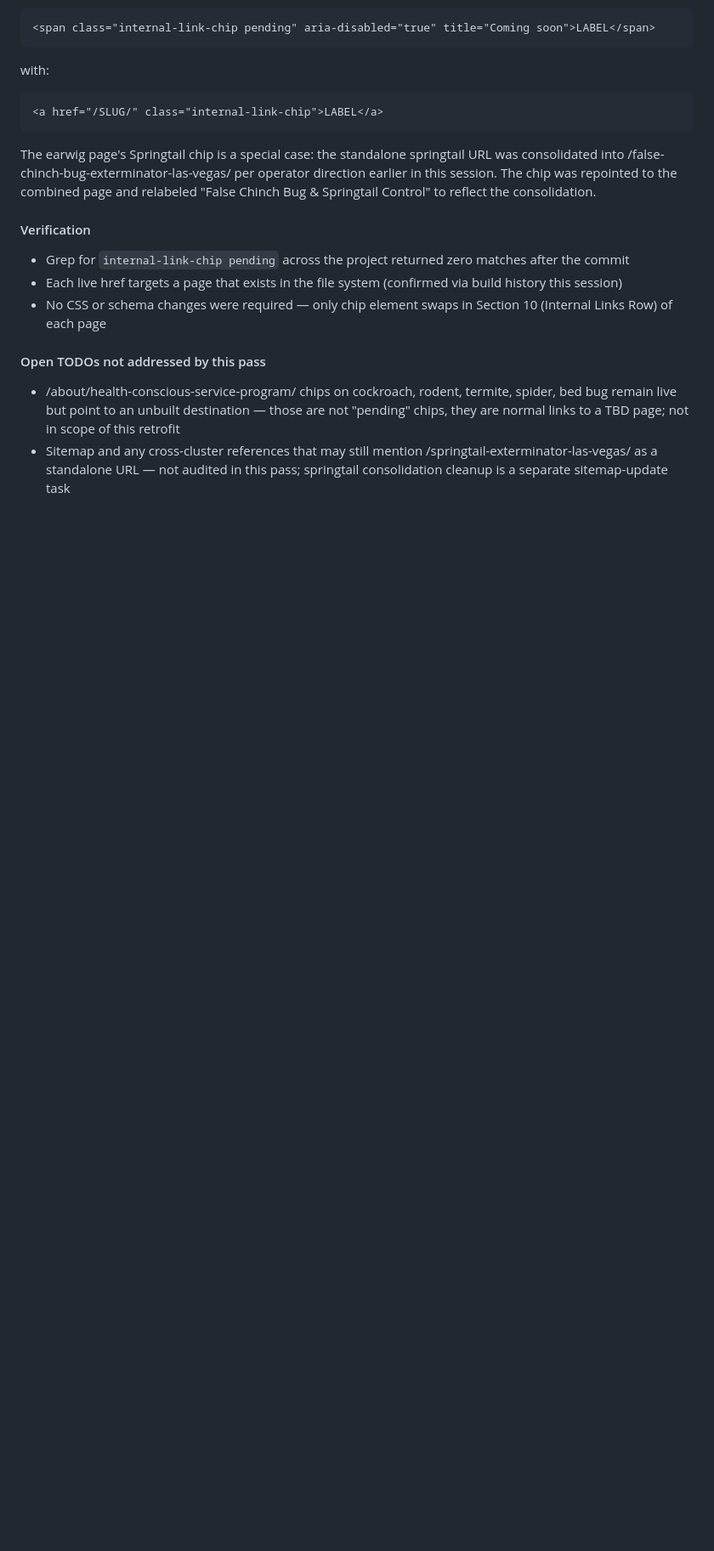
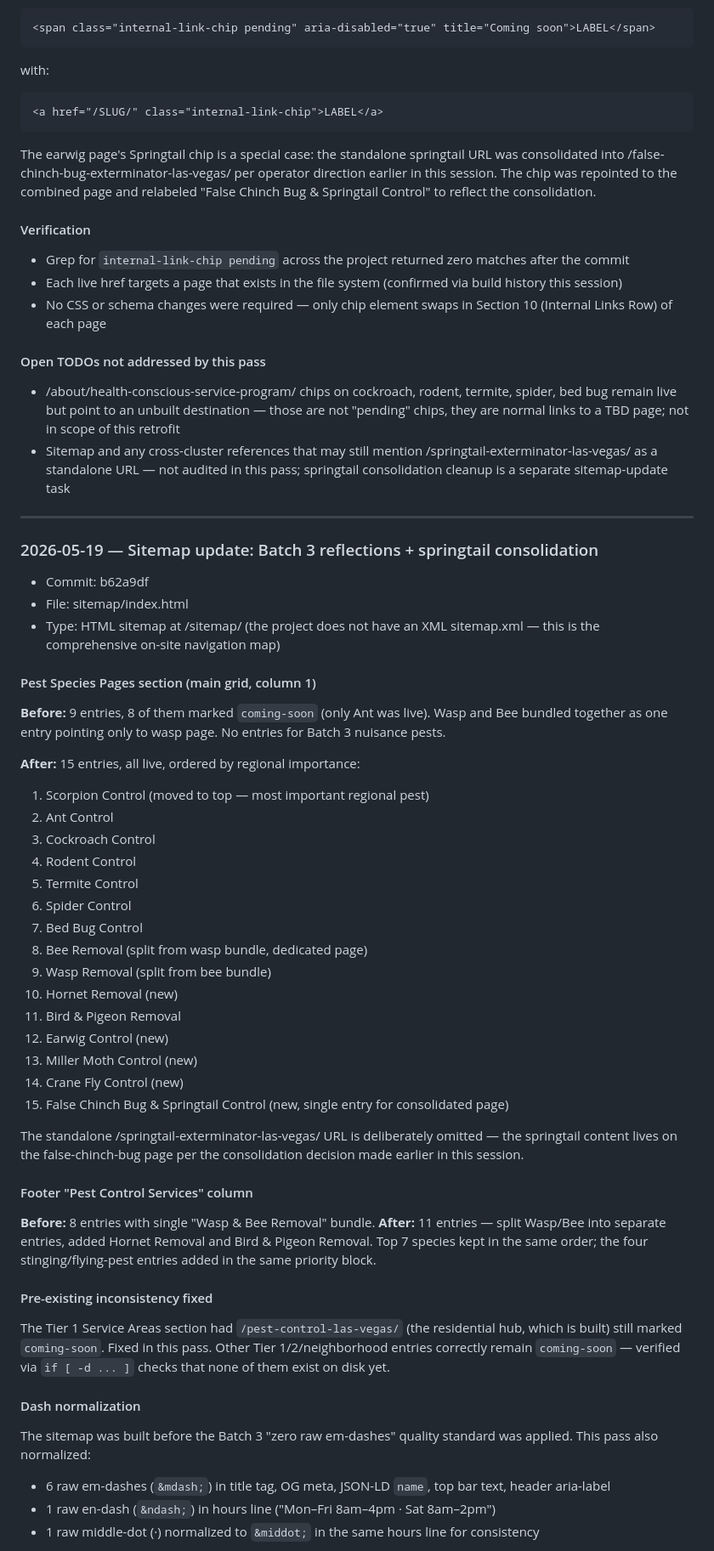
Before and after one commit to SedrickHarris/pest-control-inc-site, a Markdown page: docs/site-os/implementation-log.md, the part around one of its changes. Shown at 85% size. Drawn GitHub-style; blank space fills up the shorter version.

Commit message:
docs(site-os): log sitemap update — Batch 3 reflections + springtail consolidation
Co-Authored-By: Claude Opus 4.7 (1M context) <noreply@anthropic.com>

```diff
--- a/docs/site-os/implementation-log.md
+++ b/docs/site-os/implementation-log.md
@@ -828,3 +828,47 @@ The earwig page's Springtail chip is a special case: the standalone springtail U
 #### Open TODOs not addressed by this pass
 - /about/health-conscious-service-program/ chips on cockroach, rodent, termite, spider, bed bug remain live but point to an unbuilt destination &mdash; those are not "pending" chips, they are normal links to a TBD page; not in scope of this retrofit
 - Sitemap and any cross-cluster references that may still mention /springtail-exterminator-las-vegas/ as a standalone URL &mdash; not audited in this pass; springtail consolidation cleanup is a separate sitemap-update task
+
+---
+
+### 2026-05-19 &mdash; Sitemap update: Batch 3 reflections + springtail consolidation
+
+- Commit: b62a9df
+- File: sitemap/index.html
+- Type: HTML sitemap at /sitemap/ (the project does not have an XML sitemap.xml &mdash; this is the comprehensive on-site navigation map)
+
+#### Pest Species Pages section (main grid, column 1)
+**Before:** 9 entries, 8 of them marked `coming-soon` (only Ant was live). Wasp and Bee bundled together as one entry pointing only to wasp page. No entries for Batch 3 nuisance pests.
+
+**After:** 15 entries, all live, ordered by regional importance:
+1. Scorpion Control (moved to top &mdash; most important regional pest)
+2. Ant Control
+3. Cockroach Control
+4. Rodent Control
+5. Termite Control
+6. Spider Control
+7. Bed Bug Control
+8. Bee Removal (split from wasp bundle, dedicated page)
+9. Wasp Removal (split from bee bundle)
+10. Hornet Removal (new)
+11. Bird & Pigeon Removal
+12. Earwig Control (new)
+13. Miller Moth Control (new)
+14. Crane Fly Control (new)
+15. False Chinch Bug & Springtail Control (new, single entry for consolidated page)
+
+The standalone /springtail-exterminator-las-vegas/ URL is deliberately omitted &mdash; the springtail content lives on the false-chinch-bug page per the consolidation decision made earlier in this session.
+
+#### Footer "Pest Control Services" column
+**Before:** 8 entries with single "Wasp & Bee Removal" bundle.
+**After:** 11 entries &mdash; split Wasp/Bee into separate entries, added Hornet Removal and Bird & Pigeon Removal. Top 7 species kept in the same order; the four stinging/flying-pest entries added in the same priority block.
+
+#### Pre-existing inconsistency fixed
+The Tier 1 Service Areas section had `/pest-control-las-vegas/` (the residential hub, which is built) still marked `coming-soon`. Fixed in this pass. Other Tier 1/2/neighborhood entries correctly remain `coming-soon` &mdash; verified via `if [ -d ... ]` checks that none of them exist on disk yet.
+
+#### Dash normalization
+The sitemap was built before the Batch 3 "zero raw em-dashes" quality standard was applied. This pass also normalized:
+- 6 raw em-dashes (`&mdash;`) in title tag, OG meta, JSON-LD `name`, top bar text, header aria-label
+- 1 raw en-dash (`&ndash;`) in hours line ("Mon&ndash;Fri 8am&ndash;4pm &middot; Sat 8am&ndash;2pm")
+- 1 raw middle-dot (·) normalized to `&middot;` in the same hours line for consistency
+
```
Also changed, not shown: other parts of docs/site-os/implementation-log.md (+15 -0 lines).
